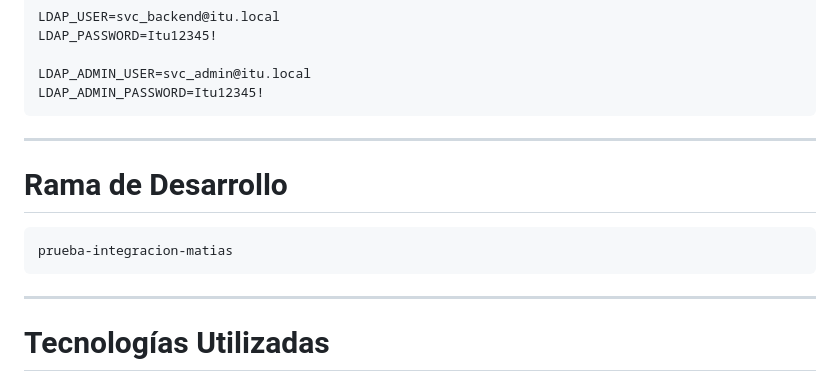
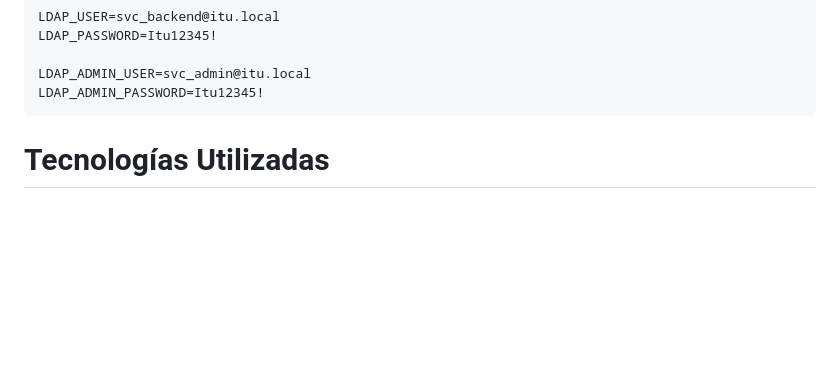
Before and after one commit to RamTech-26/EGI, a Markdown page: README.md, the part around the change. GitHub-like rendering; blank space fills up the shorter version.

Commit message:
Quita sección 'Rama de Desarrollo' del README (desactualizada)
El proyecto ya está consolidado en main; esa sección mencionaba
prueba-integracion-matias, que ya no refleja el estado del repo.

````diff
--- a/README.md
+++ b/README.md
@@ -502,15 +502,6 @@ LDAP_ADMIN_USER=svc_admin@itu.local
 LDAP_ADMIN_PASSWORD=Itu12345!
 ```
 
----
-
-# Rama de Desarrollo
-
-```text
-prueba-integracion-matias
-```
-
----
 
 # Tecnologías Utilizadas
 
````
